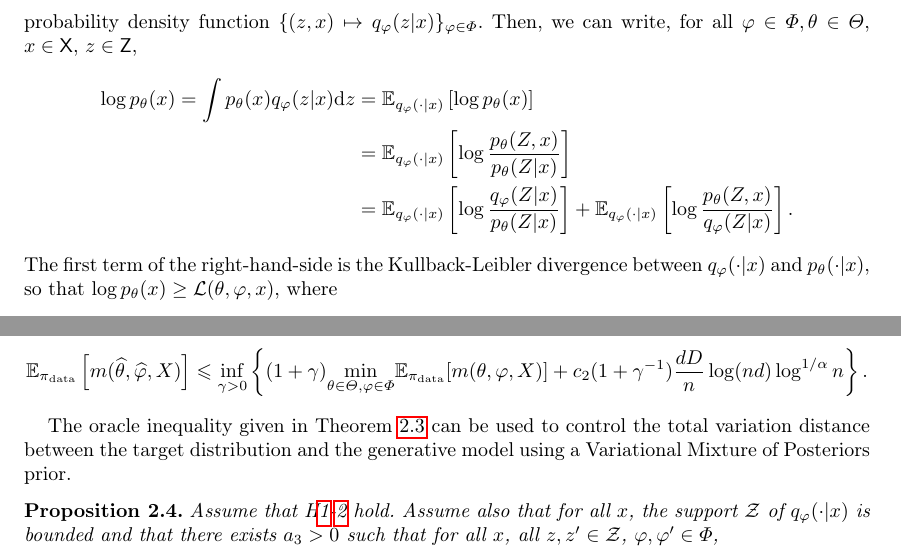
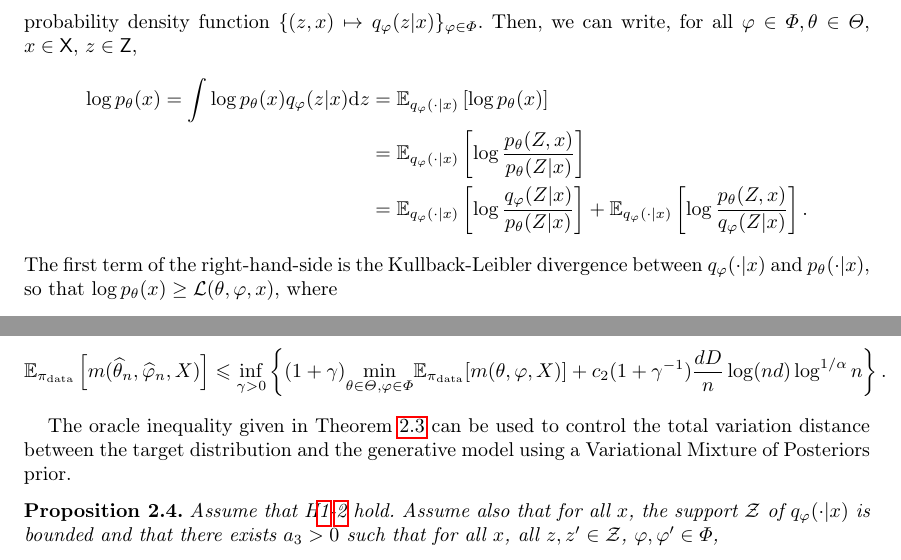
Before and after one commit to sylvainlc/22-M2_generative_models, a LaTeX thesis (Lecture/poly.tex): two parts of pages 16 and 21 of 76, joined at a grey line, cut so that both start at the same text. Compiled offline with pdfLaTeX.

Commit message:
Corrected typos

```diff
--- a/Lecture/poly.tex
+++ b/Lecture/poly.tex
@@ -780,7 +780,7 @@ $$
 and the conditional distribution $p_{\theta}(z|x)\propto p_{\theta}(z)p_{\theta}(x|z)$. In most cases, maximizing the average
 marginal log-likelihood of the data is not possible, as the marginal likelihood functions $p_{\theta}(X_i)$, $1\leqslant i \leqslant n$, are not vailable explicitly as the integral for marginalizing the latent variable is intractable.  Since a maximum likelihood estimator cannot be computed simply, VAEs introduce a variational approach wich aims at simultaneously providing a parameter estimate  and an approximation of the conditional distribution of the latent variable given the observation.  Consider a family of probability density function $\{(z,x) \mapsto q_{\varphi}(z|x)\}_{\varphi\in\Phi}$. Then, we can write, for all $\varphi\in\Phi,\theta\in\Theta$, $x\in\mathsf{X}$, $z\in\mathsf{Z}$,
 \begin{align*}
-\log p_\theta(x) = \int p_\theta(x) q_{\varphi}(z|x) \rmd z &= \mathbb{E}_{q_{\varphi}(\cdot|x)}\left[\log p_\theta(x)\right] \\
+\log p_\theta(x) = \int \log p_\theta(x) q_{\varphi}(z|x) \rmd z &= \mathbb{E}_{q_{\varphi}(\cdot|x)}\left[\log p_\theta(x)\right] \\
 &= \mathbb{E}_{q_{\varphi}(\cdot|x)}\left[\log \frac{p_\theta(Z,x)}{p_\theta(Z|x)}\right] \\
 &= \mathbb{E}_{q_{\varphi}(\cdot|x)}\left[\log \frac{q_{\varphi}(Z|x)}{p_\theta(Z|x)}\right]  + \mathbb{E}_{q_{\varphi}(\cdot|x)}\left[\log \frac{p_\theta(Z,x)}{q_{\varphi}(Z|x)}\right] .
 \end{align*}
@@ -1034,7 +1034,7 @@ with $\mathbb{E}_{\pi_{\mathrm{data}}}[b(X)]\leqslant a_1$.
 \label{th:vae:excess:risk}
 Assume that H\ref{assum:vae:orlicz}-\ref{assum:vae:lip} hold. Then, there exist $c_0,c_1,c_2,d>0$ such that with probability at least $1- c_0 \mathrm{exp}\{-c_1(d\log n)^{1\wedge \alpha}\}$,
 $$
-\mathbb{E}_{\pi_{\mathrm{data}}}\left[m(\widehat \theta,\widehat\varphi,X)\right]\leqslant \underset{\gamma>0}{\mathrm{inf}}\left\{(1+\gamma) \underset{\theta\in\Theta,\varphi\in\Phi}{\mathrm{min}}\mathbb{E}_{\pi_{\mathrm{data}}}[m(\theta,\varphi,X)] + c_2(1+\gamma^{-1})\frac{dD}{n}\log(nd)\log^{1/\alpha}n\right\}\eqsp.
+\mathbb{E}_{\pi_{\mathrm{data}}}\left[m(\widehat \theta_n,\widehat\varphi_n,X)\right]\leqslant \underset{\gamma>0}{\mathrm{inf}}\left\{(1+\gamma) \underset{\theta\in\Theta,\varphi\in\Phi}{\mathrm{min}}\mathbb{E}_{\pi_{\mathrm{data}}}[m(\theta,\varphi,X)] + c_2(1+\gamma^{-1})\frac{dD}{n}\log(nd)\log^{1/\alpha}n\right\}\eqsp.
 $$
 \end{theorem}
 The oracle inequality given in Theorem~\ref{th:vae:excess:risk} can be used to control the total variation distance between the target distribution and the generative model  using a Variational Mixture of Posteriors prior.
```
Also changed, not shown: Lecture/poly.pdf.
